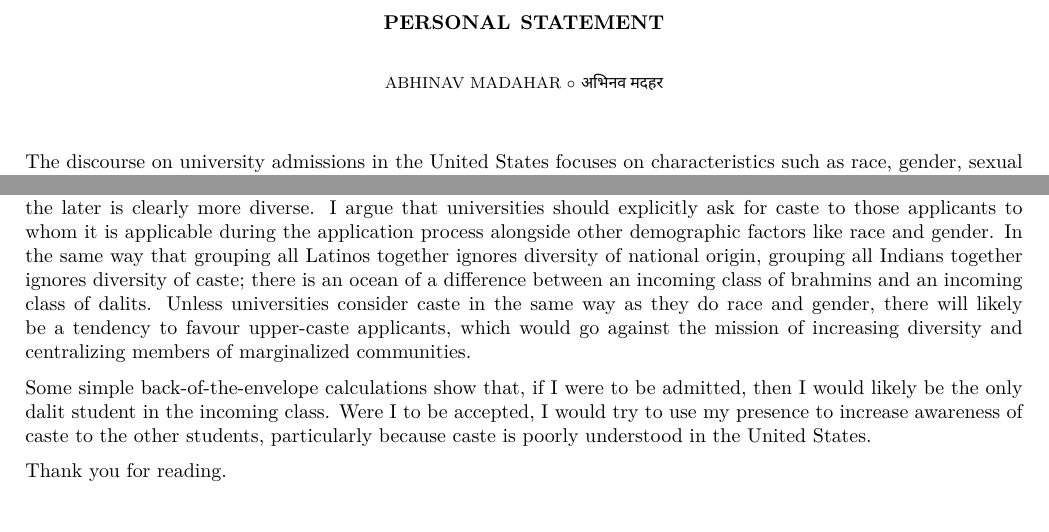
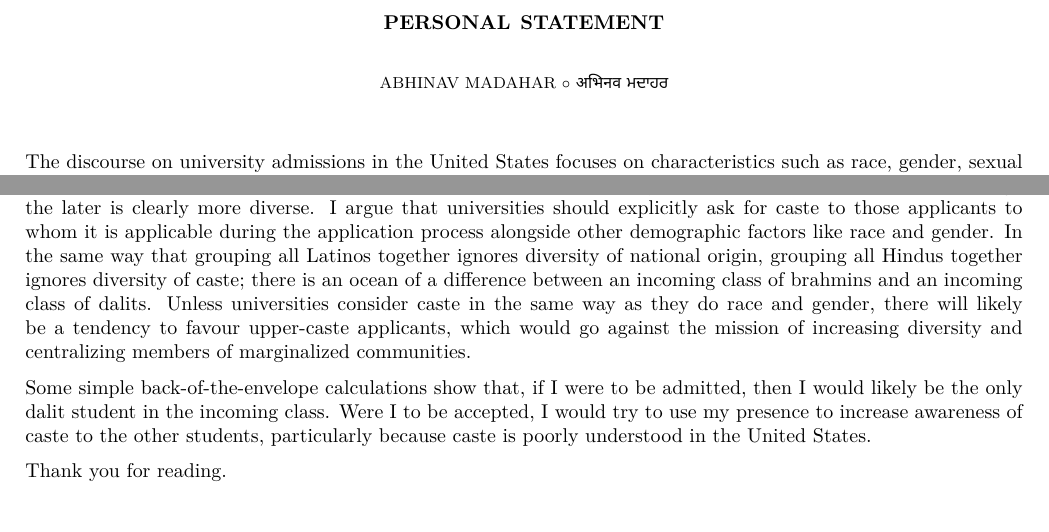
Before and after one commit to AbhinavMadahar/thesis, a LaTeX paper (graduate-school-application-essays/personal-statement/personal-statement.tex): two parts of the page, joined at a grey line, cut so that both start at the same text. Compiled offline with XeLaTeX.

Commit message:
Correct minor errors in my personal statement

```diff
--- a/graduate-school-application-essays/personal-statement/personal-statement.tex
+++ b/graduate-school-application-essays/personal-statement/personal-statement.tex
@@ -9,9 +9,10 @@
 \geometry{margin=2cm}
 
 \newfontfamily\devanagari{Noto Sans Devanagari}[Script=Devanagari]
+\newfontfamily\gurmukhi{Noto Sans Gurmukhi}[Script=Gurmukhi]
 
 \title{Personal Statement}
-\author{Abhinav Madahar $\circ$ {\normalfont {\devanagari अभिनव मदहर}}}
+\author{Abhinav Madahar $\circ$ {\normalfont {\devanagari अभिनव} {\gurmukhi ਮਦਾਹਰ}}}
 \date{\today}
 
 \begin{document}
@@ -30,9 +31,9 @@ The second avenue through which caste exerts itself is through intergenerational
 Growing up, my parents struggled to afford even the bare necessities; I had to sleep on the floor as a child because they could not afford to buy me a mattress.
 
 Though it has not gained full recognition in American society, caste is slowly being recognized; Brown and Barnard recently added it to their protected classes, and I expect more universities to do so as time goes on.
-In the Opinion of the Court for Students for Fair Admissions, Chief Justice John Roberts noted the tendency of population grouping to ignore intra-group diversity; using his example, treating all Latinos as a single group would prefer an incoming class which is 15\% Mexican over one which is 10\% Latino from a variety of Latin American countries even though the later is clearly more diverse.
+In the Opinion of the Court for \textit{Students for Fair Admissions}, Chief Justice John Roberts noted the tendency of population grouping to ignore intra-group diversity; using his example, treating all Latinos as a single group would prefer an incoming class which is 15\% Mexican over one which is 10\% Latino from a variety of Latin American countries even though the later is clearly more diverse.
 I argue that universities should explicitly ask for caste to those applicants to whom it is applicable during the application process alongside other demographic factors like race and gender.
-In the same way that grouping all Latinos together ignores diversity of national origin, grouping all Indians together ignores diversity of caste; there is an ocean of a difference between an incoming class of brahmins and an incoming class of dalits.
+In the same way that grouping all Latinos together ignores diversity of national origin, grouping all Hindus together ignores diversity of caste; there is an ocean of a difference between an incoming class of brahmins and an incoming class of dalits.
 Unless universities consider caste in the same way as they do race and gender, there will likely be a tendency to favour upper-caste applicants, which would go against the mission of increasing diversity and centralizing members of marginalized communities.
 
 Some simple back-of-the-envelope calculations show that, if I were to be admitted, then I would likely be the only dalit student in the incoming class.
```
Also changed, not shown: graduate-school-application-essays/personal-statement/personal-statement.pdf.
